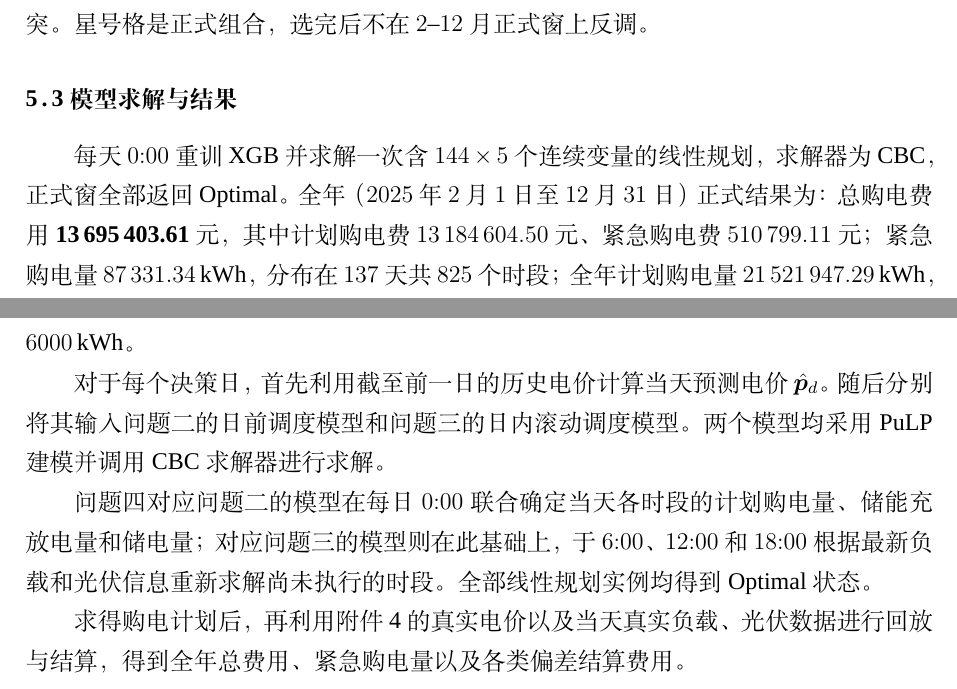
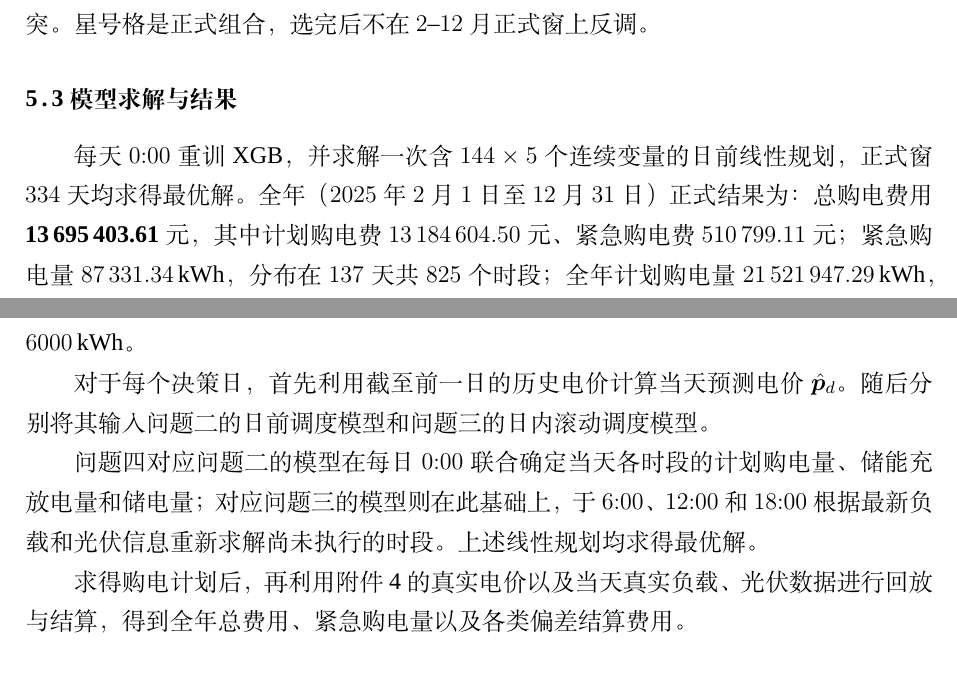
Before and after one commit to Sen-illion/math-modeling-paper, a LaTeX thesis (main_print.tex, which reads sections/q2.tex, sections/q4.tex): two parts of pages 22 and 38 of 47, joined at a grey line, cut so that both start at the same text. Compiled offline with XeLaTeX; a missing font is replaced by an installed copy or a similar font.

Commit message:
Say the day-ahead LPs were solved to optimality, without solver jargon.
Co-authored-by: Cursor <cursoragent@cursor.com>

```diff
--- a/sections/q2.tex
+++ b/sections/q2.tex
@@ -154,7 +154,7 @@ C=\sum_{t}\pi_t G_t+\sum_{t}5\pi_t e_t,
 
 \subsection{模型求解与结果}
 
-每天 $0{:}00$ 重训 XGB 并求解一次含 $144\times5$ 个连续变量的线性规划，求解器为 CBC，正式窗全部返回 Optimal。全年（$2025$ 年 $2$ 月 $1$ 日至 $12$ 月 $31$ 日）正式结果为：总购电费用 $\textbf{13\,695\,403.61}$ 元，其中计划购电费 $13\,184\,604.50$ 元、紧急购电费 $510\,799.11$ 元；紧急购电量 $87\,331.34$\,kWh，分布在 $137$ 天共 $825$ 个时段；全年计划购电量 $21\,521\,947.29$\,kWh，弃光量 $2\,472\,688.96$\,kWh。实际储电量全程位于 $[1200,10800]$\,kWh（最低触及 $1200$，最高触及 $10800$）。$2$ 月 $1$ 日 $0{:}00$ 储电量置为 $6000$\,kWh；$12$ 月 $31$ 日 $24{:}00$ 日内回放后的实际储电量为 $2678.35$\,kWh。日前计划每天将日末储电量约束为 $2400$\,kWh，回放不把实际储电量重置到该值。无同时充放电、无约束校验错误。全年费用的月份分布见图~\ref{fig:q2_monthly}；表~\ref{tab:q2_purchase}--表~\ref{tab:q2_emergency} 给出题目指定日期的计划购电、储能充放电与紧急购电。
+每天 $0{:}00$ 重训 XGB，并求解一次含 $144\times5$ 个连续变量的日前线性规划，正式窗 $334$ 天均求得最优解。全年（$2025$ 年 $2$ 月 $1$ 日至 $12$ 月 $31$ 日）正式结果为：总购电费用 $\textbf{13\,695\,403.61}$ 元，其中计划购电费 $13\,184\,604.50$ 元、紧急购电费 $510\,799.11$ 元；紧急购电量 $87\,331.34$\,kWh，分布在 $137$ 天共 $825$ 个时段；全年计划购电量 $21\,521\,947.29$\,kWh，弃光量 $2\,472\,688.96$\,kWh。实际储电量全程位于 $[1200,10800]$\,kWh（最低触及 $1200$，最高触及 $10800$）。$2$ 月 $1$ 日 $0{:}00$ 储电量置为 $6000$\,kWh；$12$ 月 $31$ 日 $24{:}00$ 日内回放后的实际储电量为 $2678.35$\,kWh。日前计划每天将日末储电量约束为 $2400$\,kWh，回放不把实际储电量重置到该值。无同时充放电、无约束校验错误。全年费用的月份分布见图~\ref{fig:q2_monthly}；表~\ref{tab:q2_purchase}--表~\ref{tab:q2_emergency} 给出题目指定日期的计划购电、储能充放电与紧急购电。
 
 \begin{figure}[htbp]
   \centering
--- a/sections/q4.tex
+++ b/sections/q4.tex
@@ -52,9 +52,9 @@ b_{d,t}
 
 正式回测区间为 $2025$ 年 $2$ 月 $1$ 日至 $12$ 月 $31$ 日，共 $334$ 天，$2$ 月 $1$ 日初始储电量取 $6000\,\mathrm{kWh}$。
 
-对于每个决策日，首先利用截至前一日的历史电价计算当天预测电价 $\hat{\boldsymbol p}_{d}$。随后分别将其输入问题二的日前调度模型和问题三的日内滚动调度模型。两个模型均采用 PuLP 建模并调用 CBC 求解器进行求解。
+对于每个决策日，首先利用截至前一日的历史电价计算当天预测电价 $\hat{\boldsymbol p}_{d}$。随后分别将其输入问题二的日前调度模型和问题三的日内滚动调度模型。
 
-问题四对应问题二的模型在每日 $0{:}00$ 联合确定当天各时段的计划购电量、储能充放电量和储电量；对应问题三的模型则在此基础上，于 $6{:}00$、$12{:}00$ 和 $18{:}00$ 根据最新负载和光伏信息重新求解尚未执行的时段。全部线性规划实例均得到 Optimal 状态。
+问题四对应问题二的模型在每日 $0{:}00$ 联合确定当天各时段的计划购电量、储能充放电量和储电量；对应问题三的模型则在此基础上，于 $6{:}00$、$12{:}00$ 和 $18{:}00$ 根据最新负载和光伏信息重新求解尚未执行的时段。上述线性规划均求得最优解。
 
 求得购电计划后，再利用附件~4 的真实电价以及当天真实负载、光伏数据进行回放与结算，得到全年总费用、紧急购电量以及各类偏差结算费用。
 
```
Also changed, not shown: sections/conclusion.tex (+1 -1 lines).
